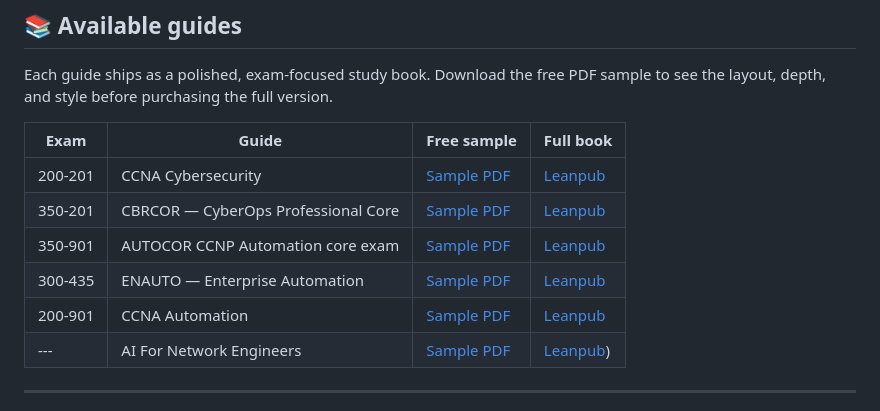
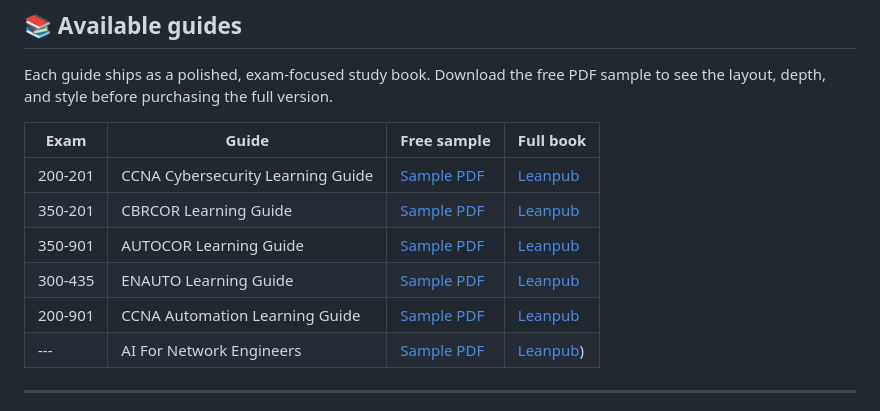
Before and after one commit to jozobaros-obs/cisco-study-guides, a Markdown page: README.md, the part around the change. Rendered like a GitHub page.

```diff
--- a/README.md
+++ b/README.md
@@ -15,11 +15,11 @@ sample to see the layout, depth, and style before purchasing the full version.
 
 | Exam | Guide | Free sample | Full book |
 |------|-------|-------------|-----------|
-| 200-201 | CCNA Cybersecurity | [Sample PDF](./ccna-cybersecurity-sample.pdf) | [Leanpub](https://leanpub.com/ccna-cybersecurity)|
-| 350-201 | CBRCOR — CyberOps Professional Core | [Sample PDF](./cbrcor-sample.pdf) | [Leanpub](https://leanpub.com/cbrcor) |
-| 350-901 | AUTOCOR CCNP Automation core exam | [Sample PDF](./autocor-sample.pdf) | [Leanpub](https://leanpub.com/autocor) |
-| 300-435 | ENAUTO — Enterprise Automation | [Sample PDF](./enauto-sample.pdf) | [Leanpub](https://leanpub.com/enauto) |
-| 200-901 | CCNA Automation | [Sample PDF](./ccna-automation-sample.pdf) | [Leanpub](https://leanpub.com/ccna-automation) |
+| 200-201 | CCNA Cybersecurity Learning Guide | [Sample PDF](./ccna-cybersecurity-sample.pdf) | [Leanpub](https://leanpub.com/ccna-cybersecurity)|
+| 350-201 | CBRCOR Learning Guide | [Sample PDF](./cbrcor-sample.pdf) | [Leanpub](https://leanpub.com/cbrcor) |
+| 350-901 | AUTOCOR Learning Guide | [Sample PDF](./autocor-sample.pdf) | [Leanpub](https://leanpub.com/autocor) |
+| 300-435 | ENAUTO Learning Guide| [Sample PDF](./enauto-sample.pdf) | [Leanpub](https://leanpub.com/enauto) |
+| 200-901 | CCNA Automation Learning Guide | [Sample PDF](./ccna-automation-sample.pdf) | [Leanpub](https://leanpub.com/ccna-automation) |
 |   ---   | AI For Network Engineers | [Sample PDF](./AI_for_Network_Engineers_SAMPLE.pdf) | [Leanpub](https://leanpub.com/ai-network)) |
 
 ---
```
